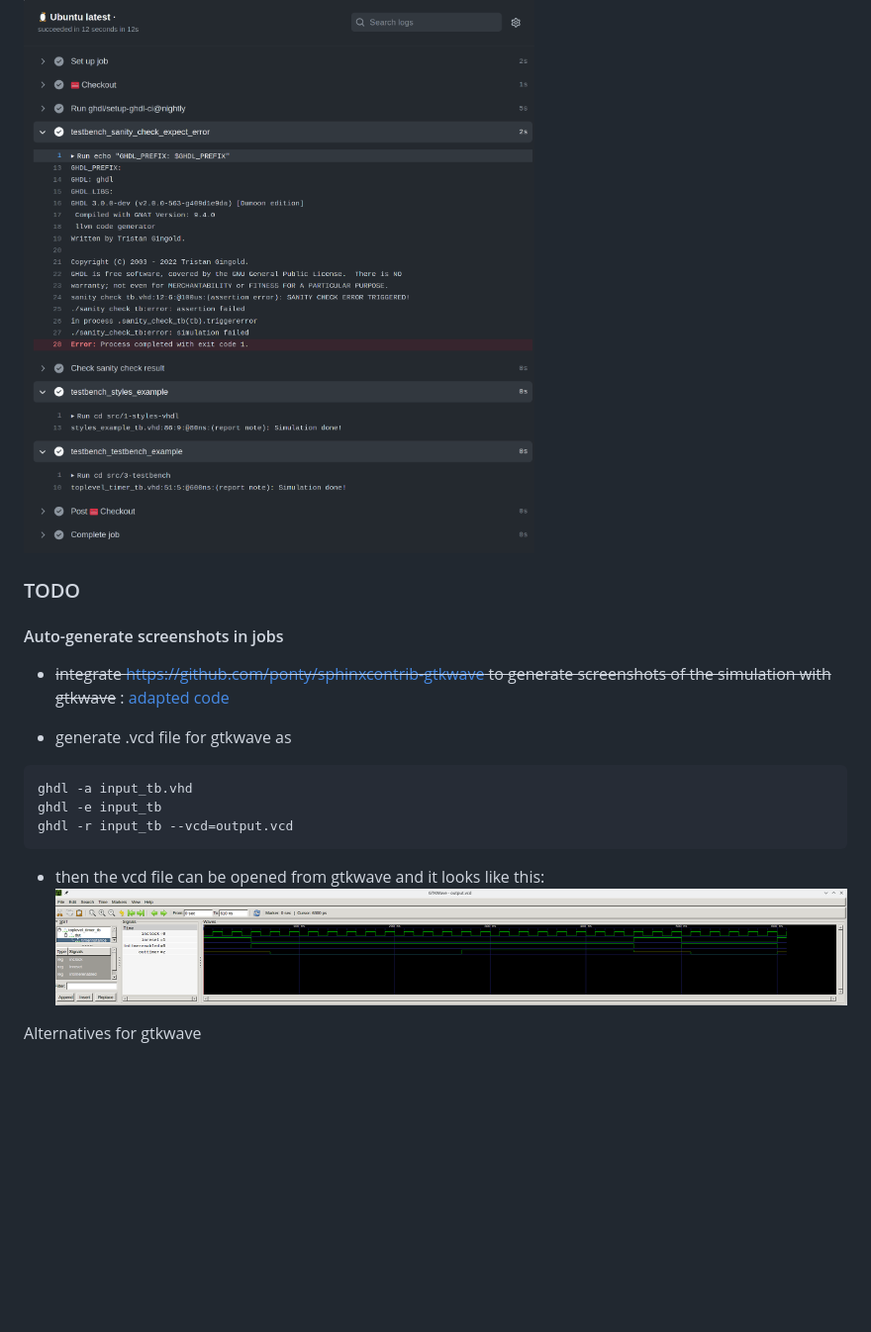
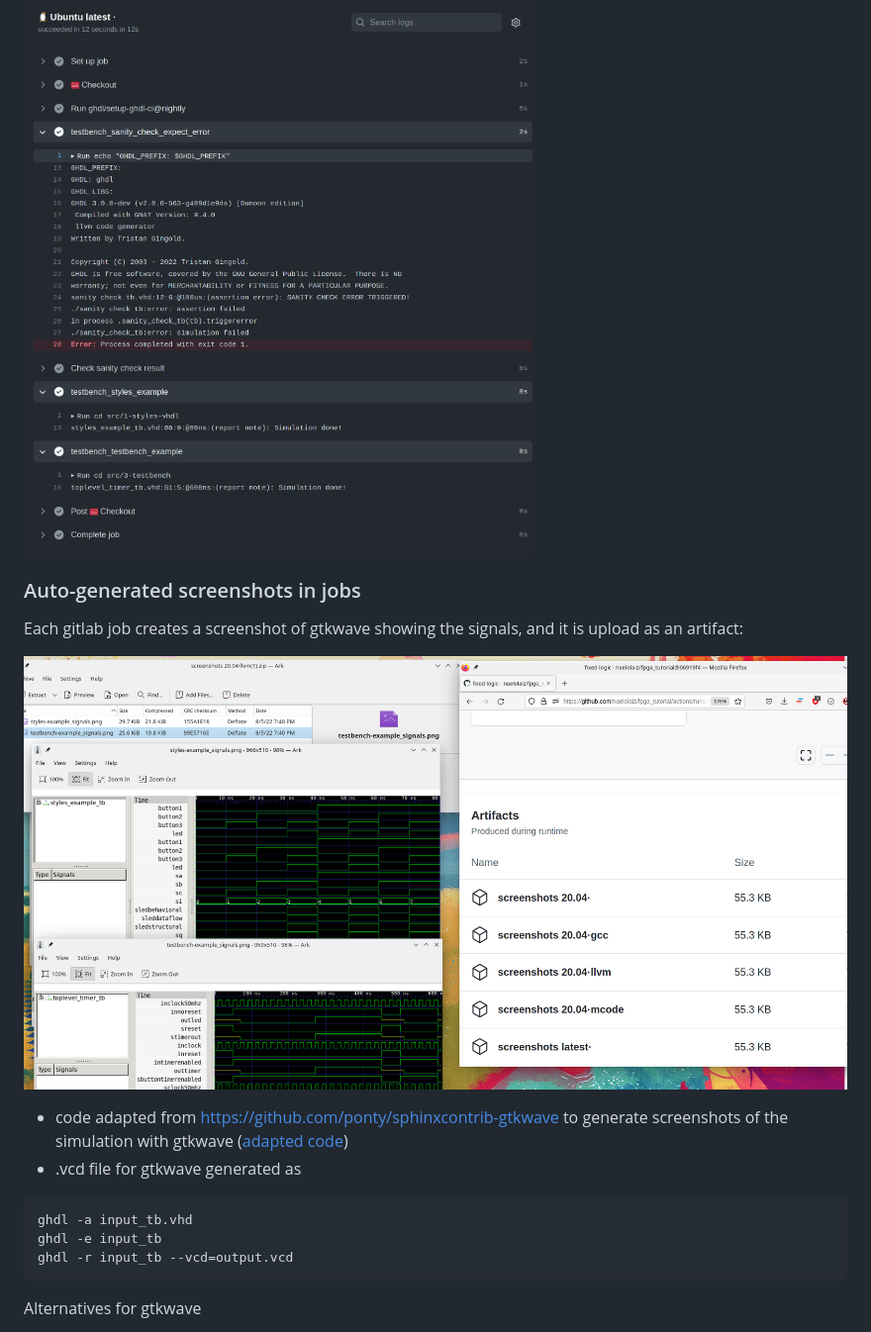
Before and after one commit to naelolaiz/fpga_tutorial, a Markdown page: README.md, the part around the change. Shown at 99% size. Rendered like a GitHub page; pictures changed too: doc/screenshot_automatic_generated_gtkwave_screenshots.png (added); blank space fills up the shorter version.

Commit message:
screenshot of automated screenshots !!

````diff
--- a/README.md
+++ b/README.md
@@ -6,19 +6,19 @@ Collecting small FPGA examples as a tutorial
 ## GHDL github Actions
 Added [github actions CI jobs](https://github.com/naelolaiz/fpga_tutorial/actions) for simulating the examples with GHDL!
 ![screenshot github action](doc/screenshot_ci_job_with_ghdl.png)
-### TODO
-#### Auto-generate screenshots in jobs
-* <s>integrate https://github.com/ponty/sphinxcontrib-gtkwave to generate screenshots of the simulation with gtkwave</s> : [adapted code](scripts/gtkwave_export.py)
 
-* generate .vcd file for gtkwave as
+### Auto-generated screenshots in jobs
+Each gitlab job creates a screenshot of gtkwave showing the signals, and it is upload as an artifact:
+
+![automatic screenshots of gtkwave!](doc/screenshot_automatic_generated_gtkwave_screenshots.png)
+
+* code adapted from https://github.com/ponty/sphinxcontrib-gtkwave to generate screenshots of the simulation with gtkwave ([adapted code](scripts/gtkwave_export.py))
+* .vcd file for gtkwave generated as
 ```
 ghdl -a input_tb.vhd
 ghdl -e input_tb
 ghdl -r input_tb --vcd=output.vcd
 ```
-* then the vcd file can be opened from gtkwave and it looks like this:
-![gtkwave of simulation of example 3](doc/screenshot_gtkwave_on_example_3.png)
-
 Alternatives for gtkwave
  * [sigrok](https://sigrok.org/wiki/Main_Page)
    * includes command line interface
````
